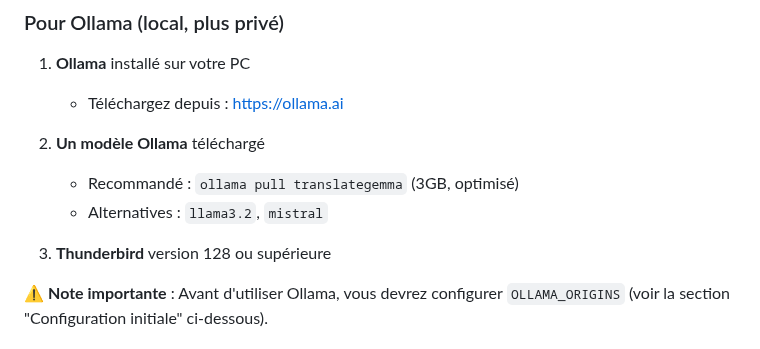
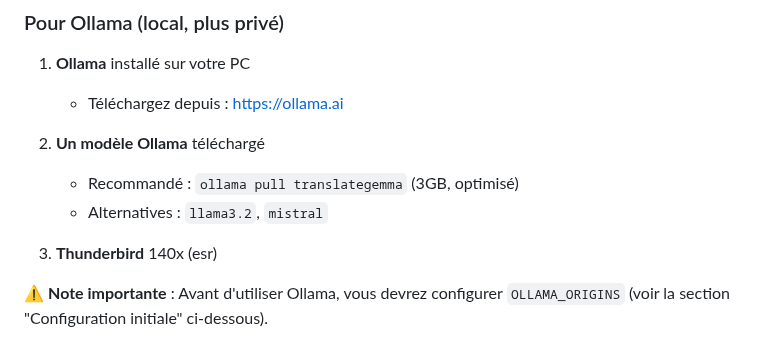
Before and after one commit to zoott28354/thunderbird-translator, a Markdown page: README.fr.md, the part around the change. Rendered like a GitHub page.

```diff
--- a/README.fr.md
+++ b/README.fr.md
@@ -28,7 +28,7 @@ Une extension Thunderbird qui traduit les emails dans plusieurs langues en utili
    - Recommandé : `ollama pull translategemma` (3GB, optimisé)
    - Alternatives : `llama3.2`, `mistral`
 
-3. **Thunderbird** version 128 ou supérieure
+3. **Thunderbird** 140x (esr)
 
 ⚠️ **Note importante** : Avant d'utiliser Ollama, vous devrez configurer `OLLAMA_ORIGINS` (voir la section "Configuration initiale" ci-dessous).
 
```
